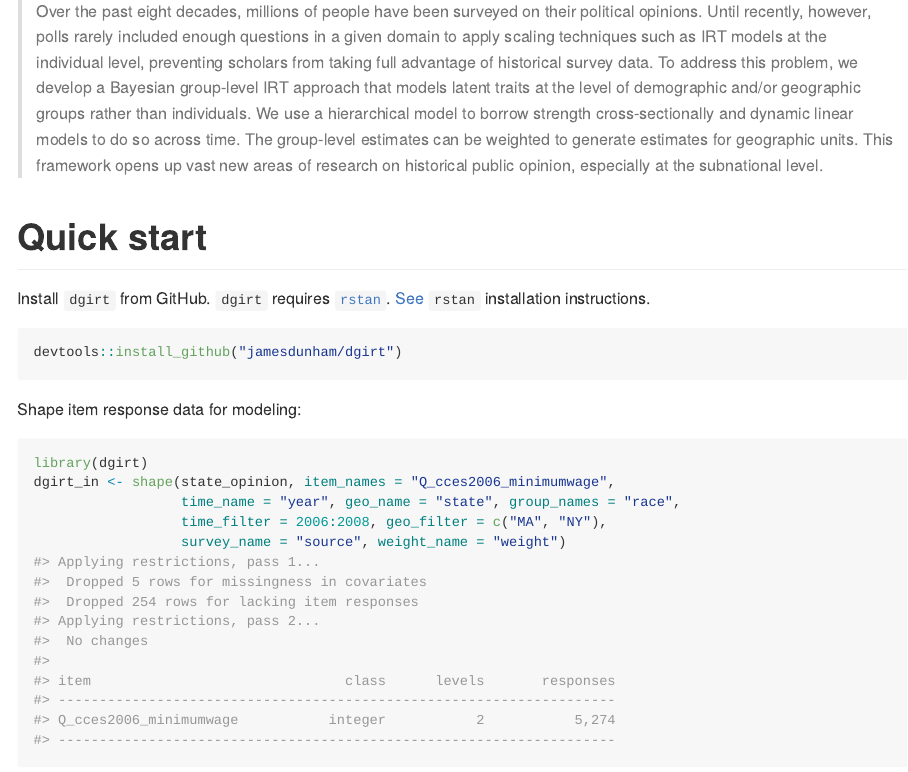
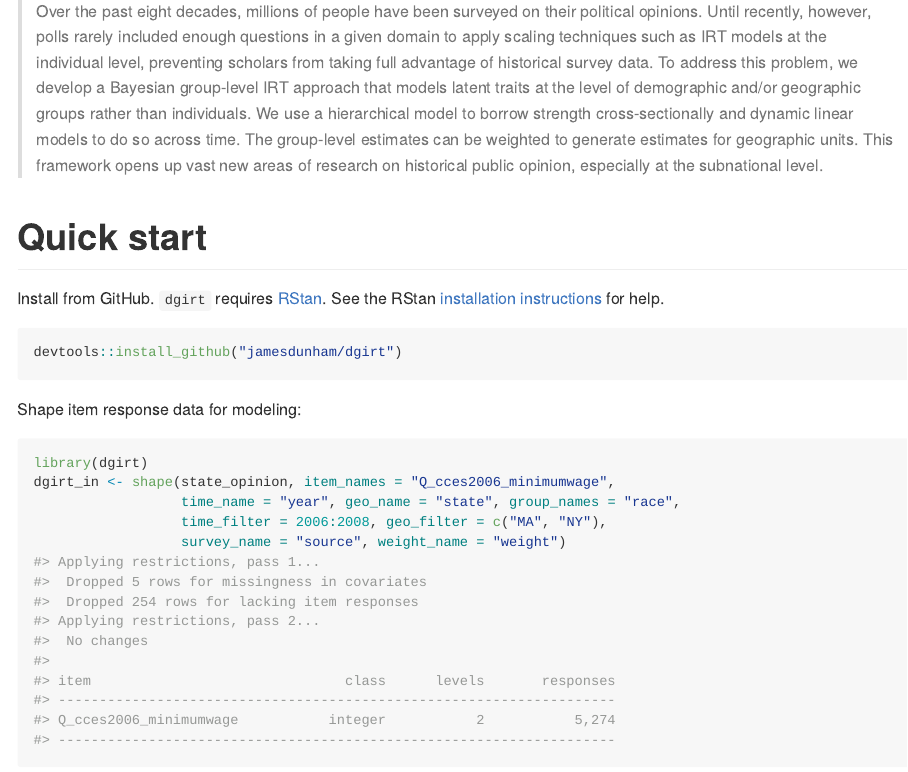
Before and after one commit to jamesdunham/dgo, an R Markdown document (README.Rmd): the page in a window 1100 px wide, from its top. The pictures show the output file README.md that the author committed with the source, drawn offline in the style of GitHub.

Commit message:
update readme

````diff
--- a/README.Rmd
+++ b/README.Rmd
@@ -31,9 +31,9 @@ knitr::opts_chunk$set(
 
 # Quick start
 
-Install `dgirt` from GitHub. `dgirt` requires [`rstan`](https://github.com/stan-dev/rstan).
-[See](https://github.com/stan-dev/rstan/wiki/RStan-Getting-Started#how-to-install-rstan)
-`rstan` installation instructions.
+Install from GitHub. `dgirt` requires [RStan](https://github.com/stan-dev/rstan).
+See the RStan [installation instructions](https://github.com/stan-dev/rstan/wiki/RStan-Getting-Started#how-to-install-rstan)
+for help.
 ```{r, results = 'hide', message = FALSE}
 devtools::install_github("jamesdunham/dgirt")
 ```
````
Also changed, not shown: README.md, README.Rmd (2 more changed lines).
